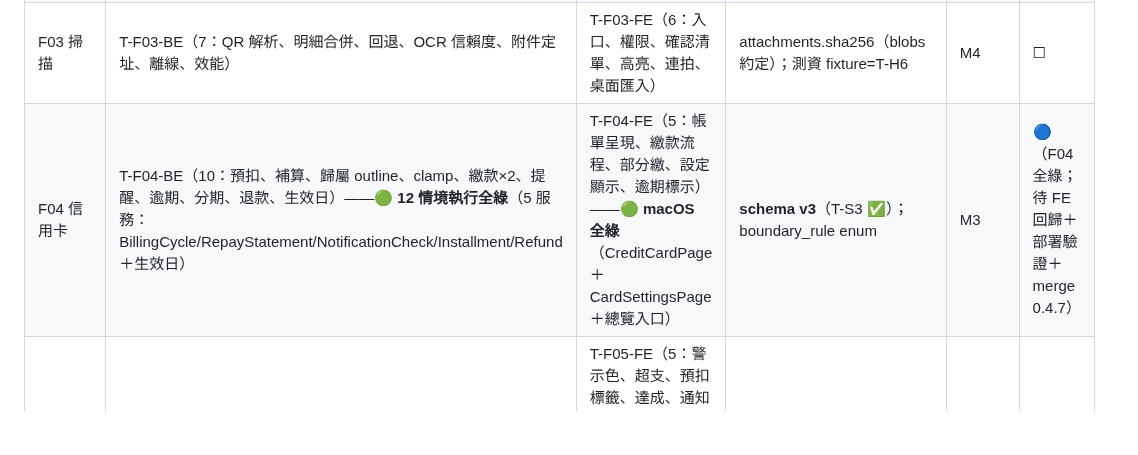
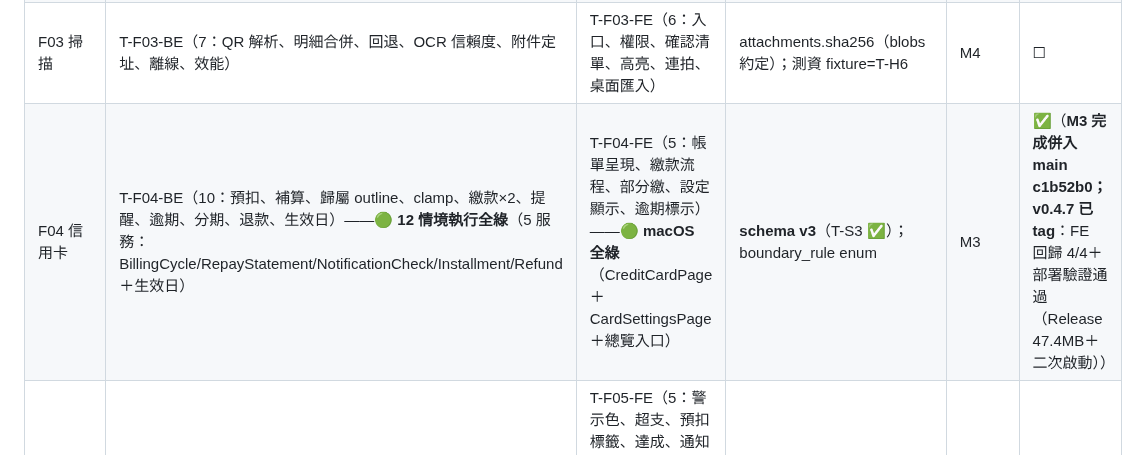
Before and after one commit to hung214/finora, a Markdown page: specs/plan/tasks.md, the part around the change. Drawn GitHub-style; blank space fills up the shorter version.

```diff
--- a/specs/plan/tasks.md
+++ b/specs/plan/tasks.md
@@ -120,7 +120,7 @@
 | F01 快記 | T-F01-BE（8：智慧預設規則×4、儲存事務、Undo、離線、效能） | T-F01-FE（7：預填呈現、對話框、Sticky、完成、時間選擇器、復原、桌面快捷鍵） | settings key 命名（settings 表） | M1 | ☐ |
 | F02 交易帳戶 | T-F02-BE（6：金額驗證、轉帳守恆、儲值語意、軟刪除、還款、多幣別）——**6/6 ✅**（多幣別照數學修：餘額 −2,200；fxRate 換算入 BalanceCalculator） | T-F02-FE（6：禁用態、轉帳樣式、儲值文案、最近刪除、拆分＋**S2.9 計算機鍵盤**）——**6/6 ✅**（executeSplit 總額守恆＋TxTile 拆分樣式） | tx_kind/settlement_status enum（✅ schema v1 覆蓋）；fx_rate（✅ TxRow/Tx/BalanceCalculator 換算） | M1/M2 | ✅ |
 | F03 掃描 | T-F03-BE（7：QR 解析、明細合併、回退、OCR 信賴度、附件定址、離線、效能） | T-F03-FE（6：入口、權限、確認清單、高亮、連拍、桌面匯入） | attachments.sha256（blobs 約定）；測資 fixture=T-H6 | M4 | ☐ |
-| F04 信用卡 | T-F04-BE（10：預扣、補算、歸屬 outline、clamp、繳款×2、提醒、逾期、分期、退款、生效日）——**🟢 12 情境執行全綠**（5 服務：BillingCycle/RepayStatement/NotificationCheck/Installment/Refund＋生效日） | T-F04-FE（5：帳單呈現、繳款流程、部分繳、設定顯示、逾期標示）——**🟢 macOS 全綠**（CreditCardPage＋CardSettingsPage＋總覽入口） | **schema v3**（T-S3 ✅）；boundary_rule enum | M3 | 🔵（F04 全綠；待 FE 回歸＋部署驗證＋merge 0.4.7） |
+| F04 信用卡 | T-F04-BE（10：預扣、補算、歸屬 outline、clamp、繳款×2、提醒、逾期、分期、退款、生效日）——**🟢 12 情境執行全綠**（5 服務：BillingCycle/RepayStatement/NotificationCheck/Installment/Refund＋生效日） | T-F04-FE（5：帳單呈現、繳款流程、部分繳、設定顯示、逾期標示）——**🟢 macOS 全綠**（CreditCardPage＋CardSettingsPage＋總覽入口） | **schema v3**（T-S3 ✅）；boundary_rule enum | M3 | ✅（**M3 完成併入 main c1b52b0；v0.4.7 已 tag**：FE 回歸 4/4＋部署驗證通過（Release 47.4MB＋二次啟動）） |
 | F05 預算 | T-F05-BE（5：閾值×2、含預扣、達標率、起始日）——**5/5 ✅**（BudgetAlertService 冪等 sync 點＋notif_state 去重） | T-F05-FE（5：警示色、超支、預扣標籤、達成、通知開關）——**5/5 ✅**（預算分頁＋總覽卡；FE 基線自洽修正 S1 7000/S2 8320） | **schema v2**（T-S2 ✅）；budgets/income_goals | M2 | ✅ |
 | F06 定期交易 | T-F06-BE（5：到期提醒、確認不回寫、跳過、刪除、逾期暫停） | T-F06-FE（4：badge、清單、確認 UI、暫停標示） | **schema v5**（T-S5 先行） | M6 | ☐ |
 | F07 雲端同步 | T-F07-BE（8：補同步、LWW、每筆模式、批次、附件分流、bootstrap、GC、備份密碼） | T-F07-FE（6：連結、立即同步、啟動同步、還原、異帳號、衝突檢視） | api-spec.yaml（P2 僅對照，不改）；oplog packed_seq | M5/M6 | ☐ |
```
Also changed, not shown: session.md (+18 -16 lines).
